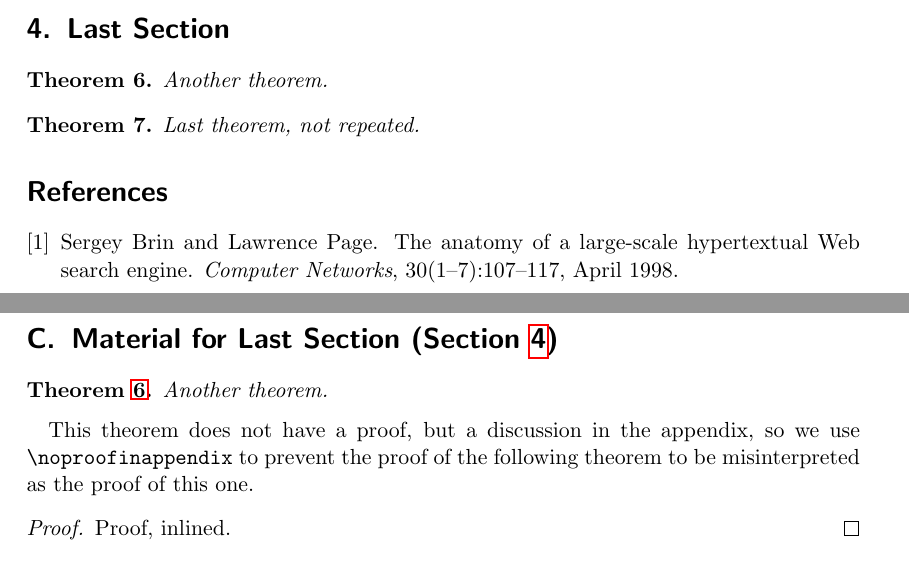
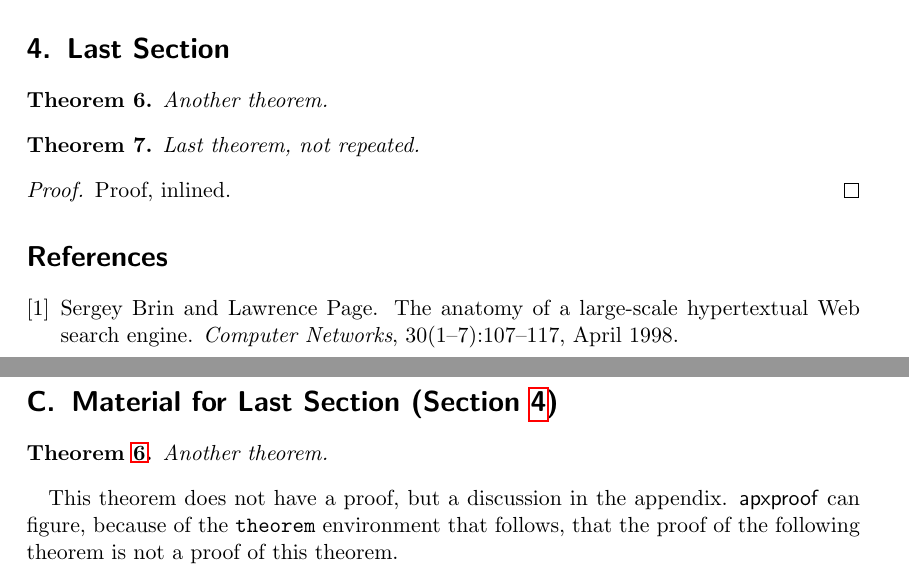
Before and after one commit to PierreSenellart/apxproof, a LaTeX problem sheet (examples/scrartcl/test.tex, which reads apxproof.sty, examples/common.tex): two parts of pages 1 and 2 of 3, joined at a grey line, cut so that both start at the same text. Compiled offline with pdfLaTeX.

Commit message:
Non-repeated version of a theorem stops expecting a proof in appendix

```diff
--- a/apxproof.sty
+++ b/apxproof.sty
@@ -131,6 +131,7 @@
     \expandafter\let\csname #1\endcsname\undefined
     \expandafter\let\csname c@#1\endcsname\undefined
     \newtheorem{#1}[#2]{#3}%
+    \expandafter\pretocmd\csname #1\endcsname{\noproofinappendix}{}{}%
     \newtheorem*{axp@#1rp}{#3}%
     \NewEnviron{#1rep}[1][]{%
       \addtocounter{axp@rpcounter}{1}%
--- a/examples/common.tex
+++ b/examples/common.tex
@@ -110,14 +110,14 @@ And now for no particular reason, two isolated proofs in the appendix,
 \section{Last Section}
 
 \begin{theoremrep}
-  \noproofinappendix
   Another theorem.
 \end{theoremrep}
 
 \begin{toappendix}
-  This theorem does not have a proof, but a discussion in the appendix,
-  so we use \verb|\noproofinappendix| to prevent the proof of the
-  following theorem to be misinterpreted as the proof of this one.
+  This theorem does not have a proof, but a discussion in the appendix.
+  \textsf{apxproof} can figure, because of the \verb|theorem| environment
+  that follows, that the proof of the following theorem is not a proof of
+  this theorem.
 \end{toappendix}
 
 \begin{theorem}
```
Also changed, not shown: apxproof.pdf, 1 other file.
